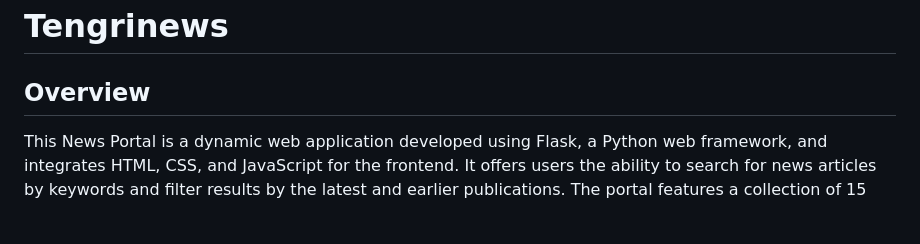
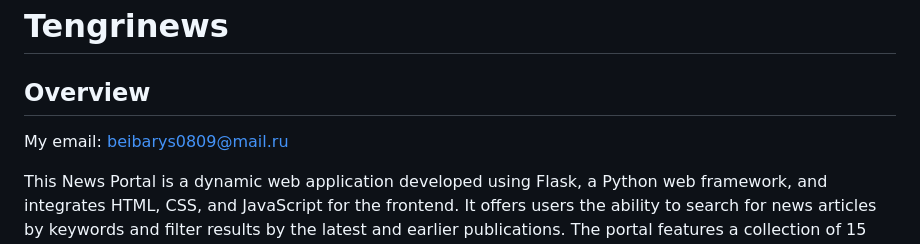
Before and after one commit to elderbug0/Tengrinews, a Markdown page: README.md, the part around the change. Drawn GitHub-style; blank space fills up the shorter version.

```diff
--- a/README.md
+++ b/README.md
@@ -1,6 +1,8 @@
 # Tengrinews
 
 ## Overview
+My email: beibarys0809@mail.ru
+
 This News Portal is a dynamic web application developed using Flask, a Python web framework, and integrates HTML, CSS, and JavaScript for the frontend. It offers users the ability to search for news articles by keywords and filter results by the latest and earlier publications. The portal features a collection of 15 different news articles, ensuring a wide variety of content for users to explore.
 
 You can visit this website on: https://tengrinews-production.up.railway.app/
```
